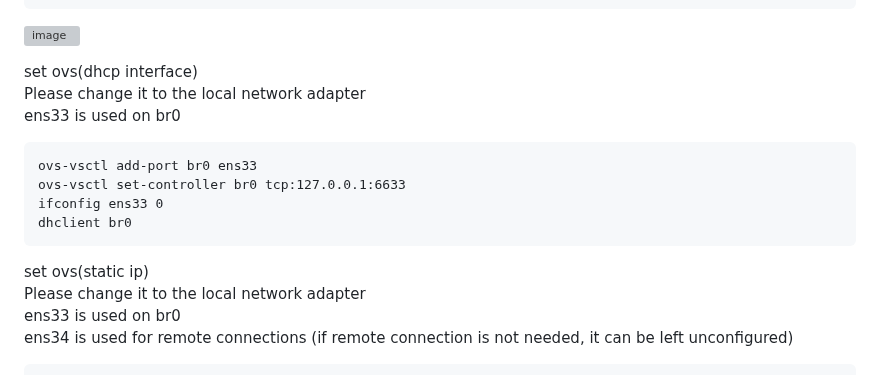
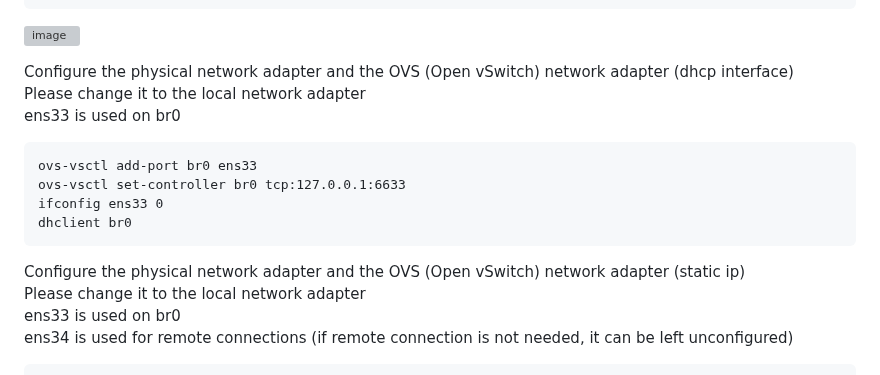
Before and after one commit to sinyuan1022/NetDefender, a Markdown page: README.md, the part around the change. GitHub-like rendering; grey boxes are pictures that could not be loaded.

````diff
--- a/README.md
+++ b/README.md
@@ -70,7 +70,7 @@ dhcp-option=6,8.8.8.8,8.8.4.4
 ```
 ![image](https://github.com/user-attachments/assets/e7567b8d-26da-4dfe-80b6-f2b73de6cbf6)
 
-set ovs(dhcp interface)<br>
+Configure the physical network adapter and the OVS (Open vSwitch) network adapter (dhcp interface)<br>
 Please change it to the local network adapter<br>
 ens33 is used on br0
 ```
@@ -79,7 +79,7 @@ ovs-vsctl set-controller br0 tcp:127.0.0.1:6633
 ifconfig ens33 0
 dhclient br0
 ```
-set ovs(static ip)<br>
+Configure the physical network adapter and the OVS (Open vSwitch) network adapter (static ip)<br>
 Please change it to the local network adapter<br>
 ens33 is used on br0<br>
 ens34 is used for remote connections (if remote connection is not needed, it can be left unconfigured)
````
